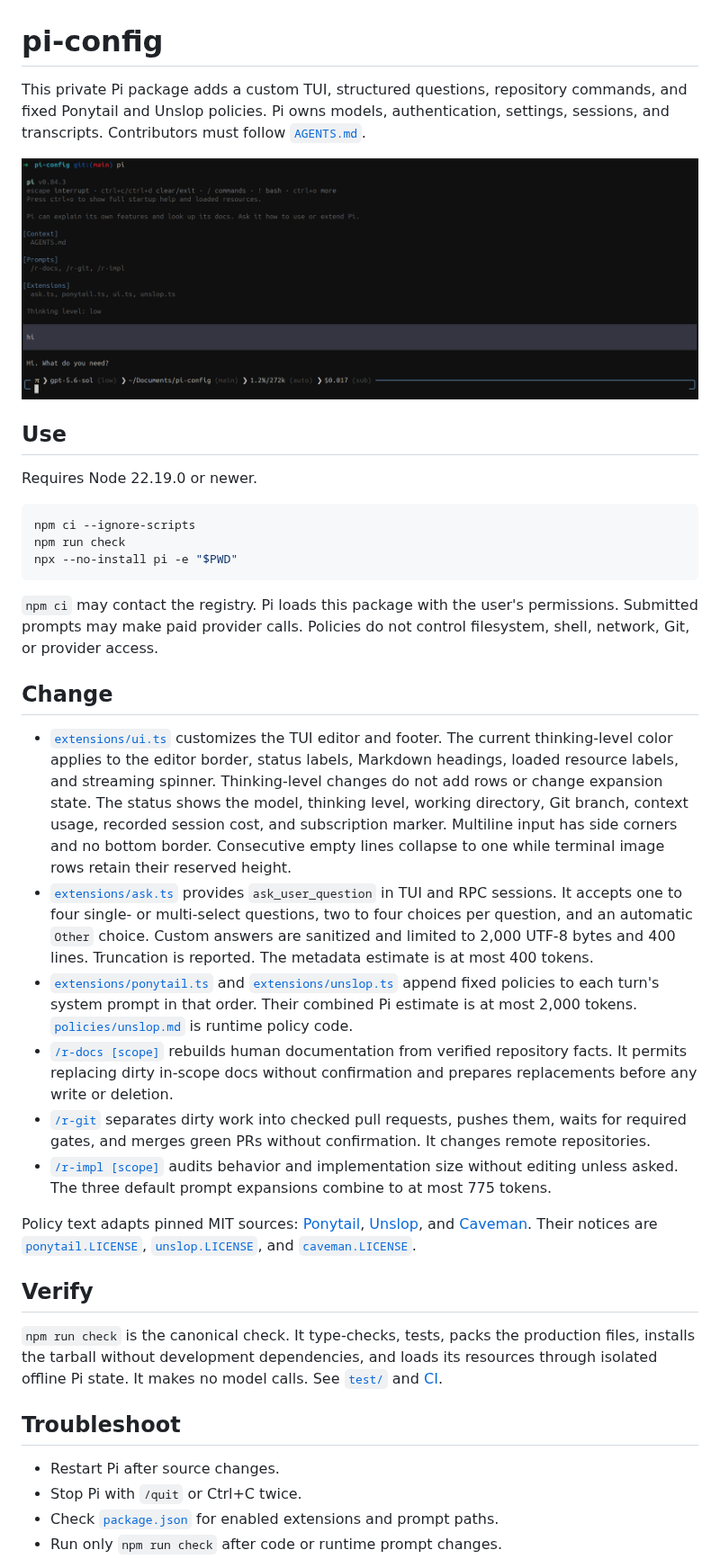
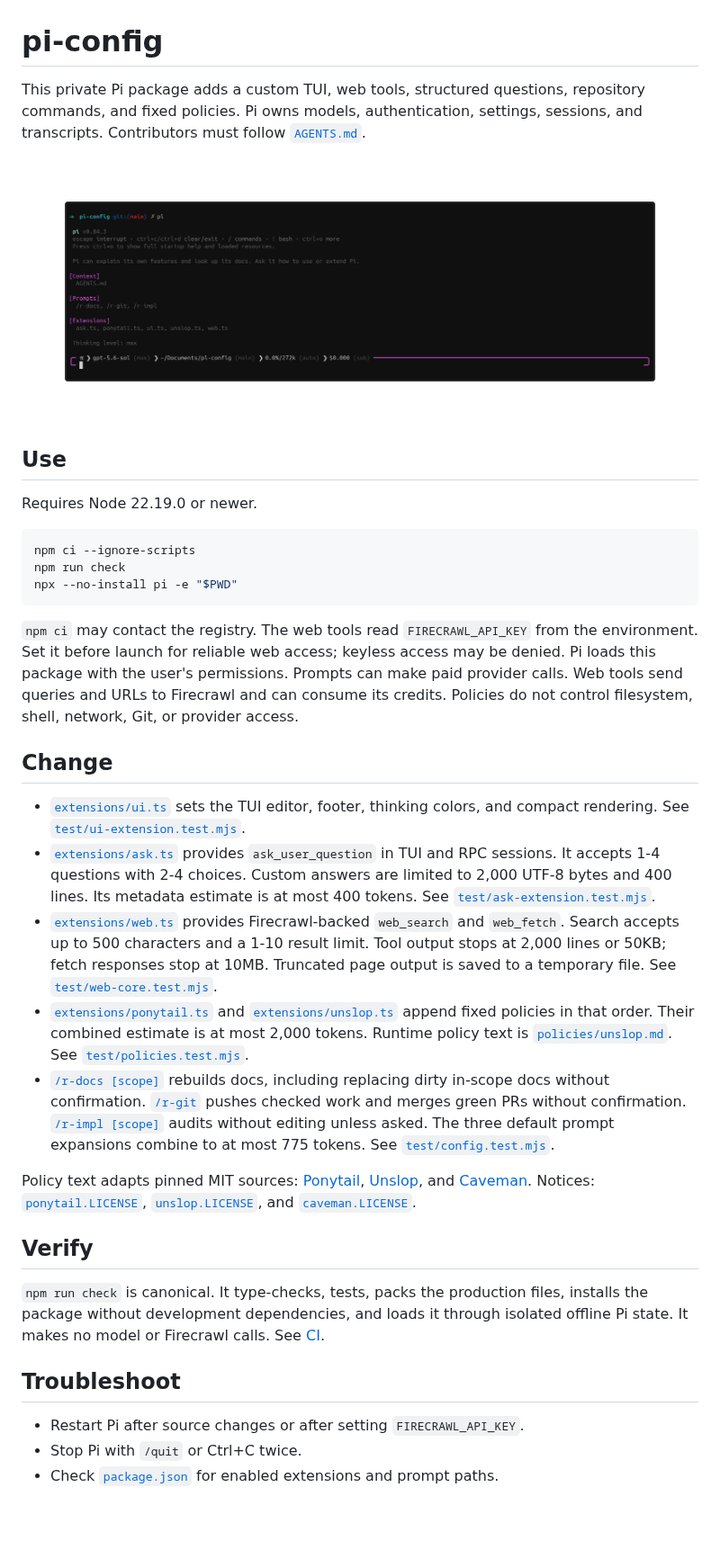
Before and after one commit to txreverted/pi-config, a Markdown page: README.md, the part around one of its changes. Shown at 90% size. Drawn GitHub-style; pictures changed too: assets/pi-config.png (added), assets/preview.png (deleted); blank space fills up the shorter version.

Commit message:
Add Firecrawl web tools

````diff
--- a/README.md
+++ b/README.md
@@ -1,11 +1,11 @@
 # pi-config
 
-This private Pi package adds a custom TUI, structured questions, repository
-commands, and fixed Ponytail and Unslop policies. Pi owns models,
-authentication, settings, sessions, and transcripts. Contributors must follow
+This private Pi package adds a custom TUI, web tools, structured questions,
+repository commands, and fixed policies. Pi owns models, authentication,
+settings, sessions, and transcripts. Contributors must follow
 [`AGENTS.md`](https://github.com/txreverted/pi-config/blob/main/AGENTS.md).
 
-![Pi config TUI preview](assets/preview.png)
+![Pi config TUI preview](assets/pi-config.png)
 
 ## Use
 
@@ -17,57 +17,51 @@ npm run check
 npx --no-install pi -e "$PWD"
 ```
 
-`npm ci` may contact the registry. Pi loads this package with the user's
-permissions. Submitted prompts may make paid provider calls. Policies
-do not control filesystem, shell, network, Git, or provider access.
+`npm ci` may contact the registry. The web tools read `FIRECRAWL_API_KEY` from the environment.
+Set it before launch for reliable web access; keyless access may be denied.
+Pi loads this package with the user's permissions. Prompts can make paid provider
+calls. Web tools send queries and URLs to Firecrawl and can consume its credits.
+Policies do not control filesystem, shell, network, Git, or provider access.
 
 ## Change
 
-- [`extensions/ui.ts`](extensions/ui.ts) customizes the TUI editor and footer.
-  The current thinking-level color applies to the editor border, status labels,
-  Markdown headings, loaded resource labels, and streaming spinner.
-  Thinking-level changes do not add rows or change expansion state. The status
-  shows the model, thinking level, working directory, Git branch, context usage,
-  recorded session cost, and subscription marker. Multiline input has side
-  corners and no bottom border. Consecutive empty lines collapse to one while
-  terminal image rows retain their reserved height.
+- [`extensions/ui.ts`](extensions/ui.ts) sets the TUI editor, footer, thinking
+  colors, and compact rendering. See [`test/ui-extension.test.mjs`](https://github.com/txreverted/pi-config/blob/main/test/ui-extension.test.mjs).
 - [`extensions/ask.ts`](extensions/ask.ts) provides `ask_user_question` in TUI
-  and RPC sessions. It accepts one to four single- or multi-select questions,
-  two to four choices per question, and an automatic `Other` choice. Custom
-  answers are sanitized and limited to 2,000 UTF-8 bytes and 400 lines.
-  Truncation is reported. The metadata estimate is at most 400 tokens.
+  and RPC sessions. It accepts 1-4 questions with 2-4 choices. Custom answers
+  are limited to 2,000 UTF-8 bytes and 400 lines. Its metadata estimate is at most 400 tokens.
+  See [`test/ask-extension.test.mjs`](https://github.com/txreverted/pi-config/blob/main/test/ask-extension.test.mjs).
+- [`extensions/web.ts`](extensions/web.ts) provides Firecrawl-backed `web_search`
+  and `web_fetch`. Search accepts up to 500 characters and a 1-10 result limit.
+  Tool output stops at 2,000 lines or 50KB; fetch responses stop at 10MB.
+  Truncated page output is saved to a temporary file. See
+  [`test/web-core.test.mjs`](https://github.com/txreverted/pi-config/blob/main/test/web-core.test.mjs).
 - [`extensions/ponytail.ts`](extensions/ponytail.ts) and
-  [`extensions/unslop.ts`](extensions/unslop.ts) append fixed policies to each
-  turn's system prompt in that order. Their combined Pi estimate is at most 2,000 tokens.
-  [`policies/unslop.md`](policies/unslop.md) is runtime policy code.
-- [`/r-docs [scope]`](prompts/r-docs.md) rebuilds human documentation from
-  verified repository facts. It permits replacing dirty in-scope docs without confirmation
-  and prepares replacements before any write or deletion.
-- [`/r-git`](prompts/r-git.md) separates dirty work into checked pull requests,
-  pushes them, waits for required gates, and merges green PRs without confirmation.
-  It changes remote repositories.
-- [`/r-impl [scope]`](prompts/r-impl.md) audits behavior and implementation size
-  without editing unless asked. The three default prompt expansions combine to at most 775 tokens.
+  [`extensions/unslop.ts`](extensions/unslop.ts) append fixed policies in that
+  order. Their combined estimate is at most 2,000 tokens. Runtime policy text is
+  [`policies/unslop.md`](policies/unslop.md). See [`test/policies.test.mjs`](https://github.com/txreverted/pi-config/blob/main/test/policies.test.mjs).
+- [`/r-docs [scope]`](prompts/r-docs.md) rebuilds docs, including replacing dirty in-scope docs without confirmation.
+  [`/r-git`](prompts/r-git.md) pushes checked work and merges green PRs without confirmation.
+  [`/r-impl [scope]`](prompts/r-impl.md) audits without editing unless asked.
+  The three default prompt expansions combine to at most 775 tokens.
+  See [`test/config.test.mjs`](https://github.com/txreverted/pi-config/blob/main/test/config.test.mjs).
 
 Policy text adapts pinned MIT sources: [Ponytail](https://github.com/DietrichGebert/ponytail/blob/2ed6c52c9d7e5e56942508591085fd45dea277d3/skills/ponytail/SKILL.md),
 [Unslop](https://github.com/cursor/plugins/blob/99559f2f52047978602ef365589275831e76af07/pstack/skills/unslop/SKILL.md),
 and [Caveman](https://github.com/JuliusBrussee/caveman/blob/2f49f0e1a352aa810e70056b7930aeb0b3d219b4/src/rules/caveman-activate.md).
-Their notices are [`ponytail.LICENSE`](policies/ponytail.LICENSE),
-[`unslop.LICENSE`](policies/unslop.LICENSE), and
-[`caveman.LICENSE`](policies/caveman.LICENSE).
+Notices: [`ponytail.LICENSE`](policies/ponytail.LICENSE),
+[`unslop.LICENSE`](policies/unslop.LICENSE), and [`caveman.LICENSE`](policies/caveman.LICENSE).
 
 ## Verify
 
-`npm run check` is the canonical check. It type-checks, tests, packs the
-production files, installs the tarball without development dependencies, and
-loads its resources through isolated offline Pi state. It makes no model calls.
-See [`test/`](https://github.com/txreverted/pi-config/tree/main/test) and
+`npm run check` is canonical. It type-checks, tests, packs the production files,
+installs the package without development dependencies, and loads it through
+isolated offline Pi state. It makes no model or Firecrawl calls. See
 [CI](https://github.com/txreverted/pi-config/actions/workflows/check.yml).
 
 ## Troubleshoot
 
-- Restart Pi after source changes.
+- Restart Pi after source changes or after setting `FIRECRAWL_API_KEY`.
 - Stop Pi with `/quit` or Ctrl+C twice.
 - Check [`package.json`](package.json) for enabled extensions and prompt paths.
-- Run only `npm run check` after code or runtime prompt changes.
 - Never commit credentials, auth settings, Pi state, sessions, or transcripts.
````
Also changed, not shown: other parts of README.md (+0 -1 lines), 6 other files.
